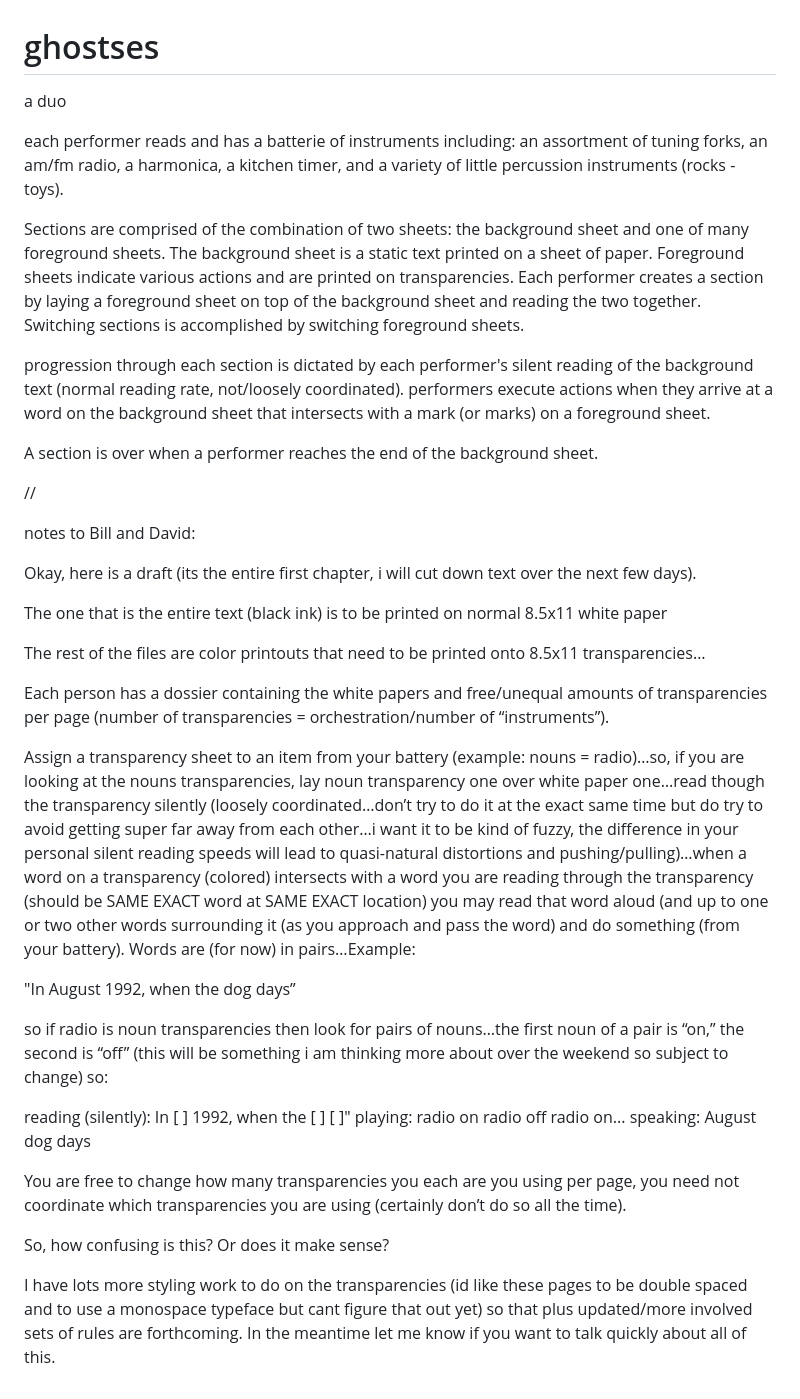
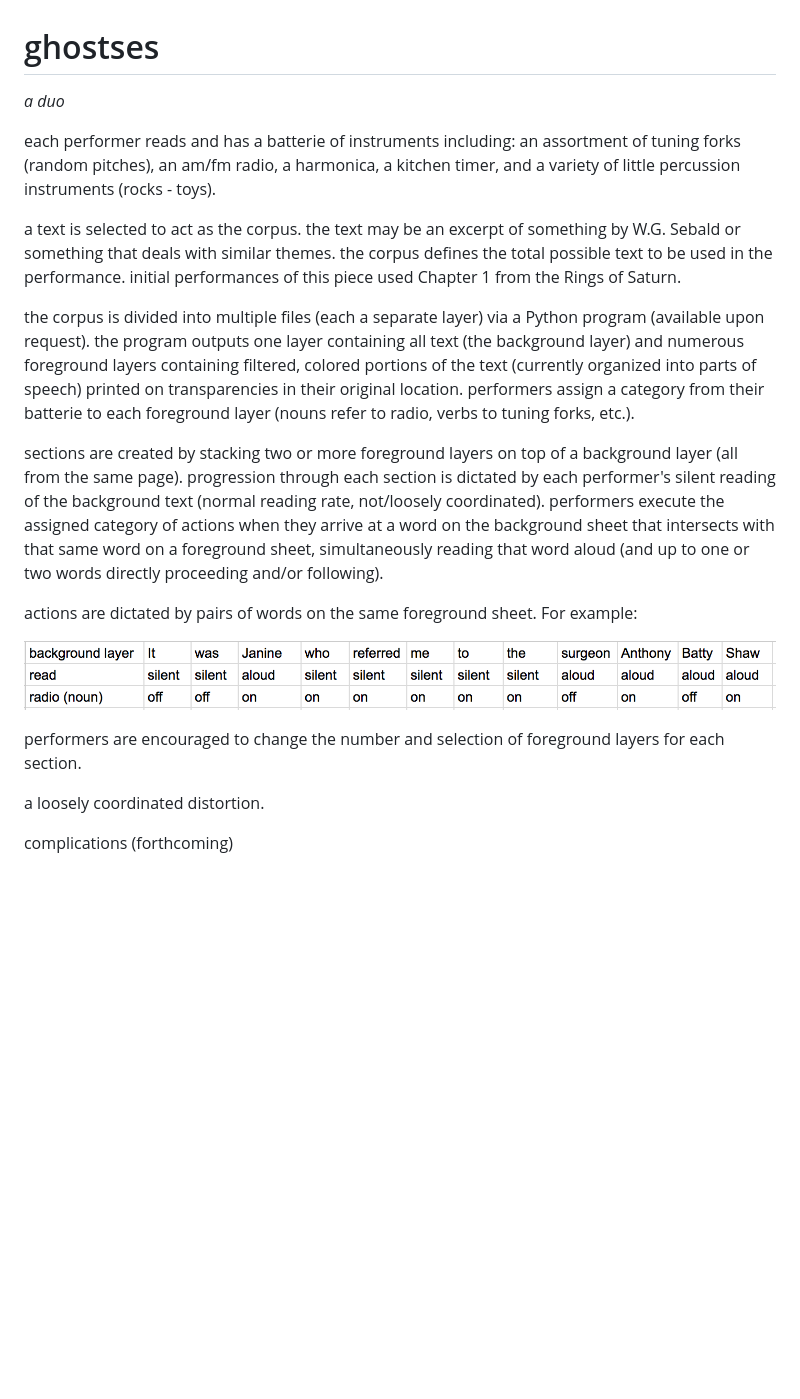
Before and after one commit to caseyanderson/ghostses, a Markdown page: README.md, the part around the change. Rendered like a GitHub page; pictures changed too: example.png (added); blank space fills up the shorter version.

Commit message:
table is too wide, here is an img

```diff
--- a/README.md
+++ b/README.md
@@ -1,38 +1,21 @@
 # ghostses
-a duo
+*a duo*
 
-each performer reads and has a batterie of instruments including: an assortment of tuning forks, an am/fm radio, a harmonica, a kitchen timer, and a variety of little percussion instruments (rocks - toys).
+each performer reads and has a batterie of instruments including: an assortment of tuning forks (random pitches), an am/fm radio, a harmonica, a kitchen timer, and a variety of little percussion instruments (rocks - toys).
 
-Sections are comprised of the combination of two sheets: the background sheet and one of many foreground sheets. The background sheet is a static text printed on a sheet of paper. Foreground sheets indicate various actions and are printed on transparencies. Each performer creates a section by laying a foreground sheet on top of the background sheet and reading the two together. Switching sections is accomplished by switching foreground sheets.
+a text is selected to act as the corpus. the text may be an excerpt of something by W.G. Sebald or  something that deals with similar themes. the corpus defines the total possible text to be used in the performance. initial performances of this piece used Chapter 1 from the Rings of Saturn.
 
-progression through each section is dictated by each performer's silent reading of the background text (normal reading rate, not/loosely coordinated). performers execute actions when they arrive at a word on the background sheet that intersects with a mark (or marks) on a foreground sheet.
+the corpus is divided into multiple files (each a separate layer) via a Python program (available upon request). the program outputs one layer containing all text (the background layer) and numerous foreground layers containing filtered, colored portions of the text (currently organized into parts of speech) printed on transparencies in their original location. performers assign a category from their batterie to each foreground layer (nouns refer to radio, verbs to tuning forks, etc.).
 
-A section is over when a performer reaches the end of the background sheet.
+sections are created by stacking two or more foreground layers on top of a background layer (all from the same page). progression through each section is dictated by each performer's silent reading of the background text (normal reading rate, not/loosely coordinated). performers execute the assigned category of actions when they arrive at a word on the background sheet that intersects with that same word on a foreground sheet, simultaneously reading that word aloud (and up to one or two words directly proceeding and/or following).
 
-//
+actions are dictated by pairs of words on the same foreground sheet. For example:
 
-notes to Bill and David:
+![](example.png)
 
-Okay, here is a draft (its the entire first chapter, i will cut down text over the next few days).
+performers are encouraged to change the number and selection of foreground layers for each section.
 
-The one that is the entire text (black ink) is to be printed on normal 8.5x11 white paper
+a loosely coordinated distortion.
 
-The rest of the files are color printouts that need to be printed onto 8.5x11 transparencies…
-
-Each person has a dossier containing the white papers and free/unequal amounts of transparencies per page (number of transparencies = orchestration/number of “instruments”).
-
-Assign a transparency sheet to an item from your battery (example: nouns = radio)…so, if you are looking at the nouns transparencies, lay noun transparency one over white paper one…read though the transparency silently (loosely coordinated…don’t try to do it at the exact same time but do try to avoid getting super far away from each other…i want it to be kind of fuzzy, the difference in your personal silent reading speeds will lead to quasi-natural distortions and pushing/pulling)…when a word on a transparency (colored) intersects with a word you are reading through the transparency (should be SAME EXACT word at SAME EXACT location) you may read that word aloud (and up to one or two other words surrounding it (as you approach and pass the word) and do something (from your battery). Words are (for now) in pairs…Example:
-
-"In August 1992, when the dog days”
-
-so if radio is noun transparencies then look for pairs of nouns…the first noun of a pair is “on,” the second is “off” (this will be something i am thinking more about over the weekend so subject to change) so:
-
-reading (silently): In [ ] 1992, when the [ ] [ ]"
-playing: radio on radio off radio on...
-speaking: August dog days
-
-You are free to change how many transparencies you each are you using per page, you need not coordinate which transparencies you are using (certainly don’t do so all the time).
-
-So, how confusing is this? Or does it make sense?
-
-I have lots more styling work to do on the transparencies (id like these pages to be double spaced and to use a monospace typeface but cant figure that out yet) so that plus updated/more involved sets of rules are forthcoming. In the meantime let me know if you want to talk quickly about all of this.
+complications
+(forthcoming)
```
Also changed, not shown: 1 other file.
